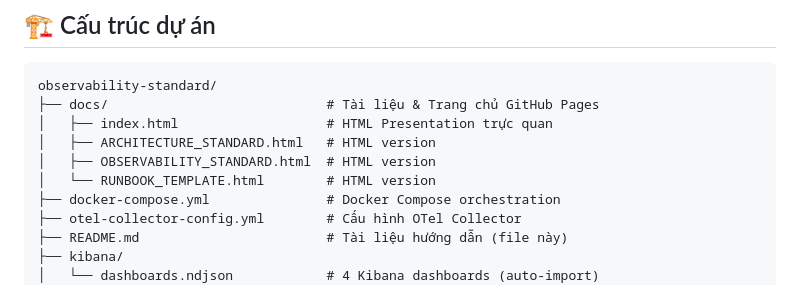
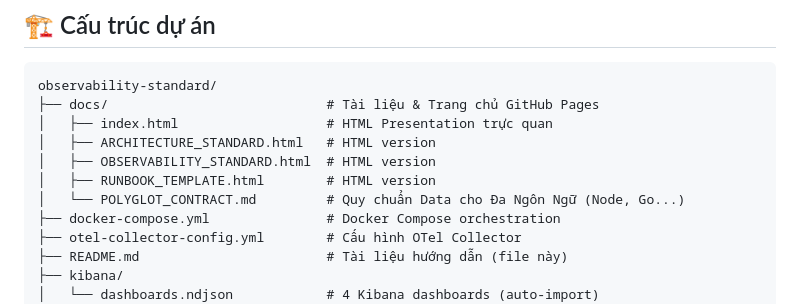
Before and after one commit to santete/observability-standard, a Markdown page: README.md, the part around the change. Rendered like a GitHub page.

Commit message:
docs: define polyglot observability contract for cross-language standard rules

```diff
--- a/README.md
+++ b/README.md
@@ -155,7 +155,8 @@ observability-standard/
 │   ├── index.html                   # HTML Presentation trực quan
 │   ├── ARCHITECTURE_STANDARD.html   # HTML version
 │   ├── OBSERVABILITY_STANDARD.html  # HTML version
-│   └── RUNBOOK_TEMPLATE.html        # HTML version
+│   ├── RUNBOOK_TEMPLATE.html        # HTML version
+│   └── POLYGLOT_CONTRACT.md         # Quy chuẩn Data cho Đa Ngôn Ngữ (Node, Go...)
 ├── docker-compose.yml               # Docker Compose orchestration
 ├── otel-collector-config.yml        # Cấu hình OTel Collector
 ├── README.md                        # Tài liệu hướng dẫn (file này)
```
Also changed, not shown: docs/POLYGLOT_CONTRACT.md (added, +110 -0 lines).
